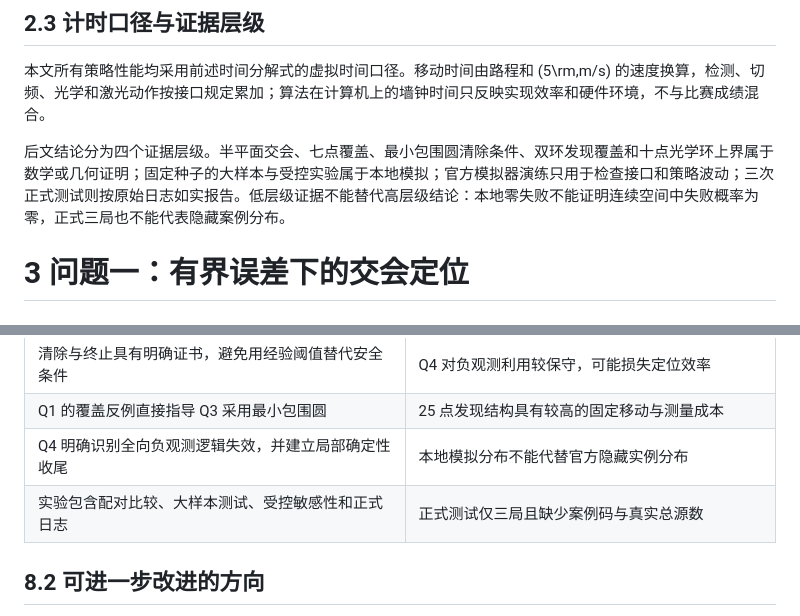
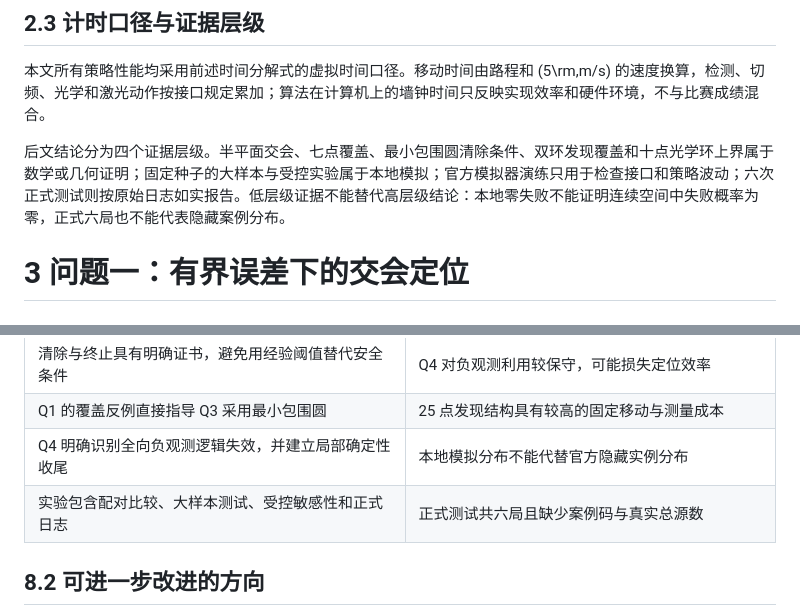
Before and after one commit to Andy-yubao/fefewef, a Markdown page: paper/final_paper_restructured_draft.md, 2 parts joined by grey strips. Rendered like a GitHub page.

Commit message:
docs: correct the count of formal test logs in the draft
The evidence-boundary paragraph and the model-limitations table both
claimed three formal test runs, which contradicts the six logs recorded
in the results (Q3-1..3 and Q4-1..3). Both places now say six.

The two remaining mentions of three runs are left alone: each refers to
that problem's own three logs, which is correct.

```diff
--- a/paper/final_paper_restructured_draft.md
+++ b/paper/final_paper_restructured_draft.md
@@ -94,7 +94,7 @@ T=T_{\rm move}+T_{\rm measure}+T_{\rm switch}
 
 本文所有策略性能均采用前述时间分解式的虚拟时间口径。移动时间由路程和 \(5\rm\,m/s\) 的速度换算，检测、切频、光学和激光动作按接口规定累加；算法在计算机上的墙钟时间只反映实现效率和硬件环境，不与比赛成绩混合。
 
-后文结论分为四个证据层级。半平面交会、七点覆盖、最小包围圆清除条件、双环发现覆盖和十点光学环上界属于数学或几何证明；固定种子的大样本与受控实验属于本地模拟；官方模拟器演练只用于检查接口和策略波动；三次正式测试则按原始日志如实报告。低层级证据不能替代高层级结论：本地零失败不能证明连续空间中失败概率为零，正式三局也不能代表隐藏案例分布。
+后文结论分为四个证据层级。半平面交会、七点覆盖、最小包围圆清除条件、双环发现覆盖和十点光学环上界属于数学或几何证明；固定种子的大样本与受控实验属于本地模拟；官方模拟器演练只用于检查接口和策略波动；六次正式测试则按原始日志如实报告。低层级证据不能替代高层级结论：本地零失败不能证明连续空间中失败概率为零，正式六局也不能代表隐藏案例分布。
 
 # 3 问题一：有界误差下的交会定位
 
@@ -693,7 +693,7 @@ I=[T(16,1)-T(16,0)]-[T(10,1)-T(10,0)]
 | 清除与终止具有明确证书，避免用经验阈值替代安全条件 | Q4 对负观测利用较保守，可能损失定位效率 |
 | Q1 的覆盖反例直接指导 Q3 采用最小包围圆 | 25 点发现结构具有较高的固定移动与测量成本 |
 | Q4 明确识别全向负观测逻辑失效，并建立局部确定性收尾 | 本地模拟分布不能代替官方隐藏实例分布 |
-| 实验包含配对比较、大样本测试、受控敏感性和正式日志 | 正式测试仅三局且缺少案例码与真实总源数 |
+| 实验包含配对比较、大样本测试、受控敏感性和正式日志 | 正式测试共六局且缺少案例码与真实总源数 |
 
 ## 8.2 可进一步改进的方向
 
```
